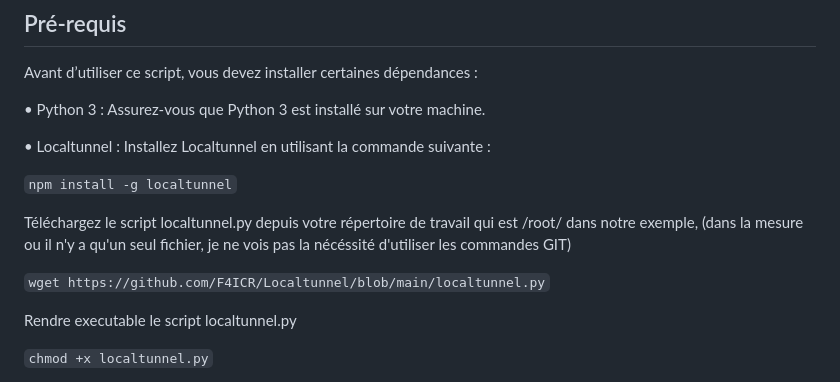
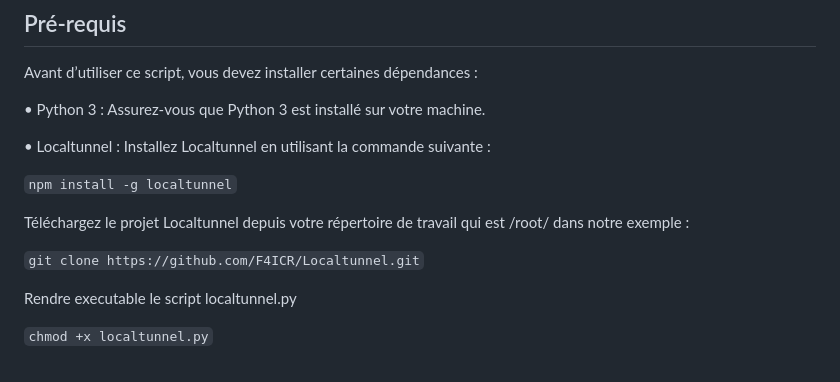
Before and after one commit to F4ICR/Localtunnel, a Markdown page: README.md, the part around the change. Rendered like a GitHub page.

```diff
--- a/README.md
+++ b/README.md
@@ -24,9 +24,9 @@ Avant d’utiliser ce script, vous devez installer certaines dépendances :
 
 `npm install -g localtunnel`
 
-Téléchargez le script localtunnel.py depuis votre répertoire de travail qui est /root/ dans notre exemple, (dans la mesure ou il n'y a qu'un seul fichier, je ne vois pas la nécéssité d'utiliser les commandes GIT)
+Téléchargez le projet Localtunnel depuis votre répertoire de travail qui est /root/ dans notre exemple :
 
-`wget https://github.com/F4ICR/Localtunnel/blob/main/localtunnel.py`
+`git clone https://github.com/F4ICR/Localtunnel.git`
 
 Rendre executable le script localtunnel.py
 
```
